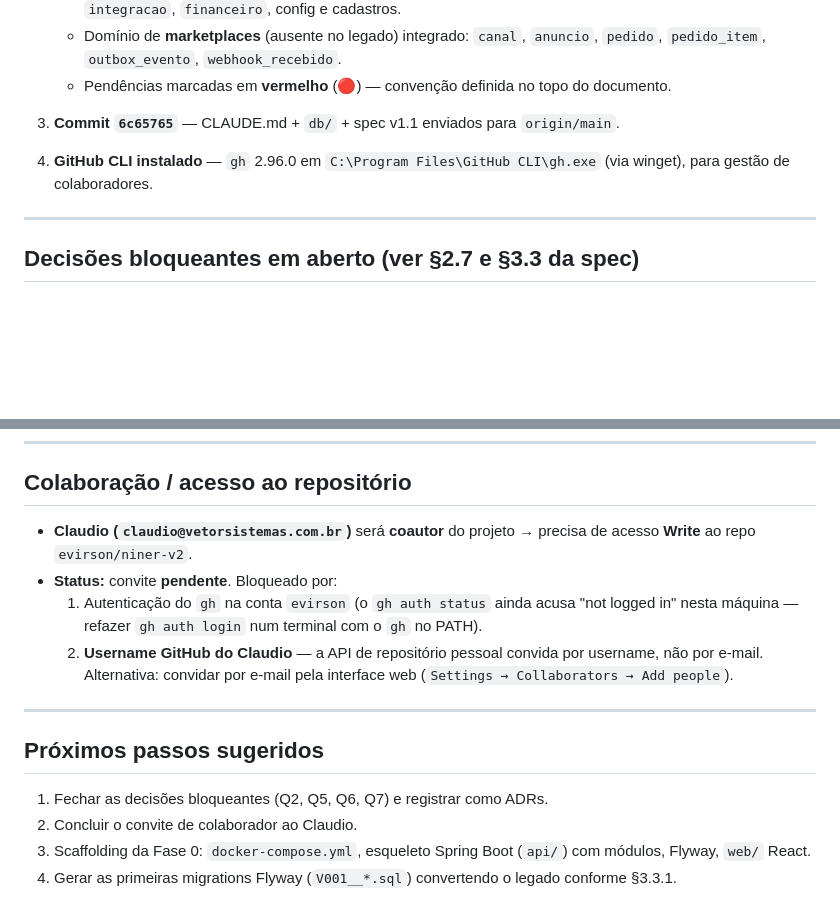
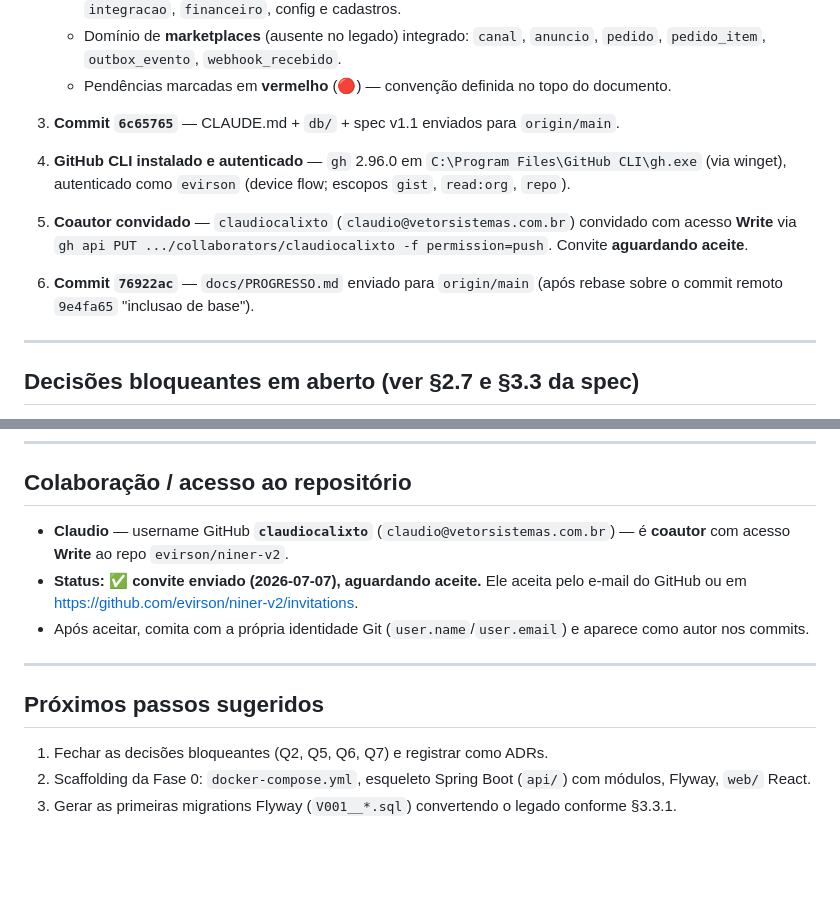
Before and after one commit to evirson/niner-v2, a Markdown page: docs/PROGRESSO.md, 2 parts joined by grey strips. GitHub-like rendering; blank space fills up the shorter version.

Commit message:
Atualiza progresso: gh autenticado e coautor convidado
- gh CLI autenticado como evirson
- claudiocalixto convidado como coautor (Write), aguardando aceite

Co-Authored-By: Claude Opus 4.8 (1M context) <noreply@anthropic.com>

```diff
--- a/docs/PROGRESSO.md
+++ b/docs/PROGRESSO.md
@@ -34,7 +34,11 @@ Projeto **spec-driven** em fase de fundação (pré-código). Ainda **não há c
 
 3. **Commit `6c65765`** — CLAUDE.md + `db/` + spec v1.1 enviados para `origin/main`.
 
-4. **GitHub CLI instalado** — `gh` 2.96.0 em `C:\Program Files\GitHub CLI\gh.exe` (via winget), para gestão de colaboradores.
+4. **GitHub CLI instalado e autenticado** — `gh` 2.96.0 em `C:\Program Files\GitHub CLI\gh.exe` (via winget), autenticado como `evirson` (device flow; escopos `gist`, `read:org`, `repo`).
+
+5. **Coautor convidado** — `claudiocalixto` (`claudio@vetorsistemas.com.br`) convidado com acesso **Write** via `gh api PUT .../collaborators/claudiocalixto -f permission=push`. Convite **aguardando aceite**.
+
+6. **Commit `76922ac`** — `docs/PROGRESSO.md` enviado para `origin/main` (após rebase sobre o commit remoto `9e4fa65` "inclusao de base").
 
 ---
 
@@ -52,16 +56,14 @@ Precisam ser resolvidas **antes de codar** os módulos afetados:
 
 ## Colaboração / acesso ao repositório
 
-- **Claudio (`claudio@vetorsistemas.com.br`)** será **coautor** do projeto → precisa de acesso **Write** ao repo `evirson/niner-v2`.
-- **Status:** convite **pendente**. Bloqueado por:
-  1. Autenticação do `gh` na conta `evirson` (o `gh auth status` ainda acusa "not logged in" nesta máquina — refazer `gh auth login` num terminal com o `gh` no PATH).
-  2. **Username GitHub do Claudio** — a API de repositório pessoal convida por username, não por e-mail. Alternativa: convidar por e-mail pela interface web (`Settings → Collaborators → Add people`).
+- **Claudio** — username GitHub **`claudiocalixto`** (`claudio@vetorsistemas.com.br`) — é **coautor** com acesso **Write** ao repo `evirson/niner-v2`.
+- **Status:** ✅ **convite enviado (2026-07-07), aguardando aceite.** Ele aceita pelo e-mail do GitHub ou em https://github.com/evirson/niner-v2/invitations.
+- Após aceitar, comita com a própria identidade Git (`user.name`/`user.email`) e aparece como autor nos commits.
 
 ---
 
 ## Próximos passos sugeridos
 
 1. Fechar as decisões bloqueantes (Q2, Q5, Q6, Q7) e registrar como ADRs.
-2. Concluir o convite de colaborador ao Claudio.
-3. Scaffolding da Fase 0: `docker-compose.yml`, esqueleto Spring Boot (`api/`) com módulos, Flyway, `web/` React.
-4. Gerar as primeiras migrations Flyway (`V001__*.sql`) convertendo o legado conforme §3.3.1.
+2. Scaffolding da Fase 0: `docker-compose.yml`, esqueleto Spring Boot (`api/`) com módulos, Flyway, `web/` React.
+3. Gerar as primeiras migrations Flyway (`V001__*.sql`) convertendo o legado conforme §3.3.1.
```
